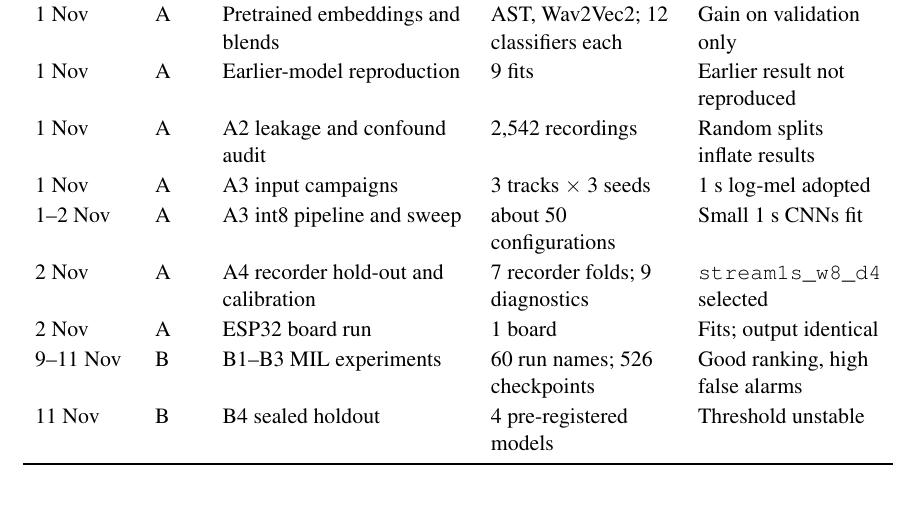
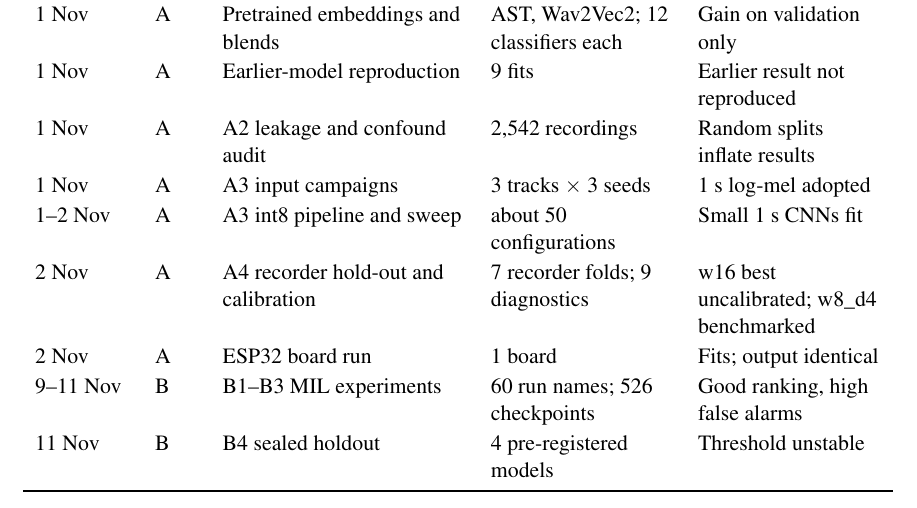
Before and after one commit to Battikhah/senior-design-report, a LaTeX thesis (output/senior_design_report_enhanced.tex, which reads output/ml_experiment_log.tex): part of page 126 of 126, cut so that both start at the same text. Compiled offline with pdfLaTeX.

Commit message:
docs: align A4 log entry with w16 main finding
Co-Authored-By: Claude Opus 5.5 <noreply@anthropic.com>

```diff
--- a/output/ml_experiment_log.tex
+++ b/output/ml_experiment_log.tex
@@ -23,7 +23,7 @@ Date (2026) & App. & Experiment & Scale & Outcome \\
 1 Nov & A & A2 leakage and confound audit & 2,542 recordings & Random splits inflate results \\
 1 Nov & A & A3 input campaigns & 3 tracks $\times$ 3 seeds & 1~s log-mel adopted \\
 1--2 Nov & A & A3 int8 pipeline and sweep & about 50 configurations & Small 1~s CNNs fit \\
-2 Nov & A & A4 recorder hold-out and calibration & 7 recorder folds; 9 diagnostics & \texttt{stream1s\_w8\_d4} selected \\
+2 Nov & A & A4 recorder hold-out and calibration & 7 recorder folds; 9 diagnostics & w16 best uncalibrated; w8\_d4 benchmarked \\
 2 Nov & A & ESP32 board run & 1 board & Fits; output identical \\
 9--11 Nov & B & B1--B3 MIL experiments & 60 run names; 526 checkpoints & Good ranking, high false alarms \\
 11 Nov & B & B4 sealed holdout & 4 pre-registered models & Threshold unstable \\
```
Also changed, not shown: 1 other file.
